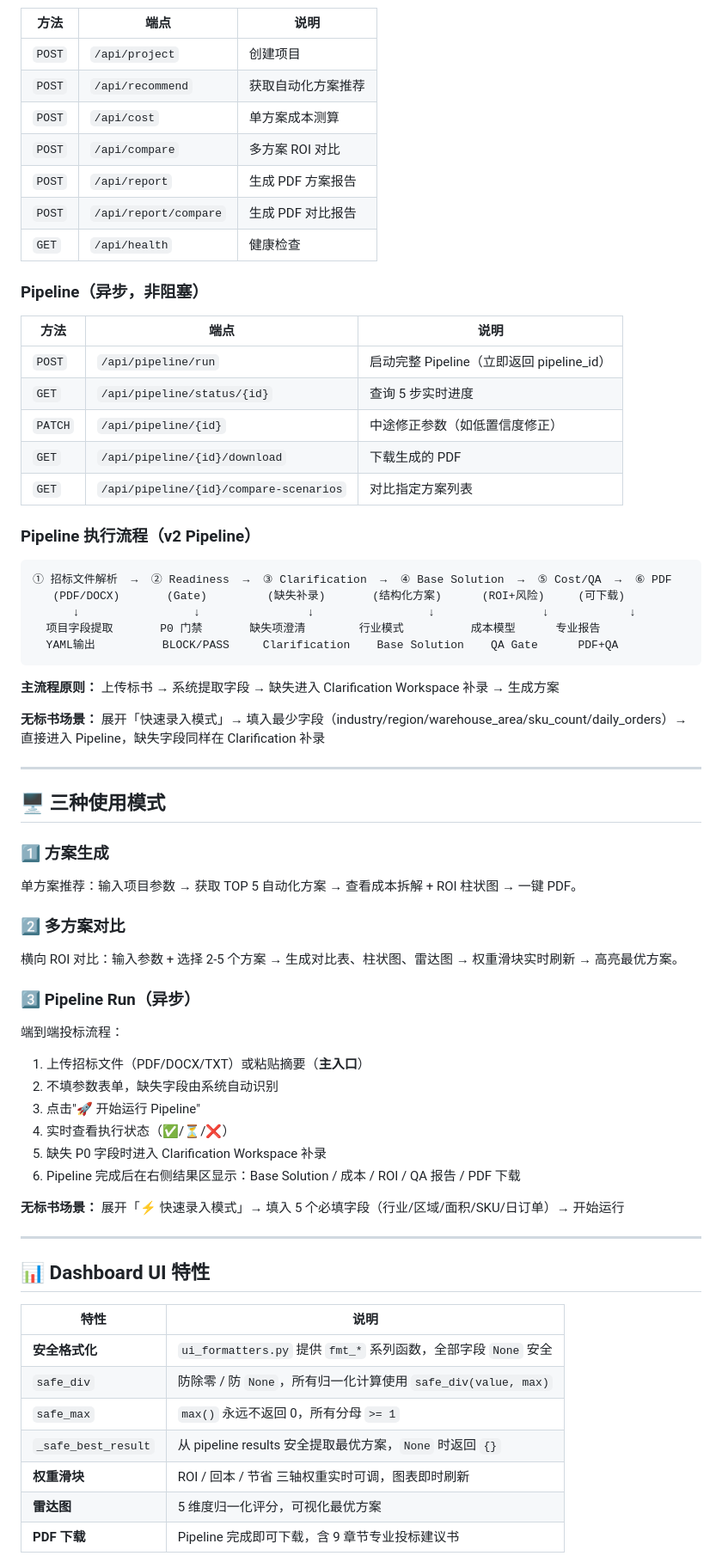
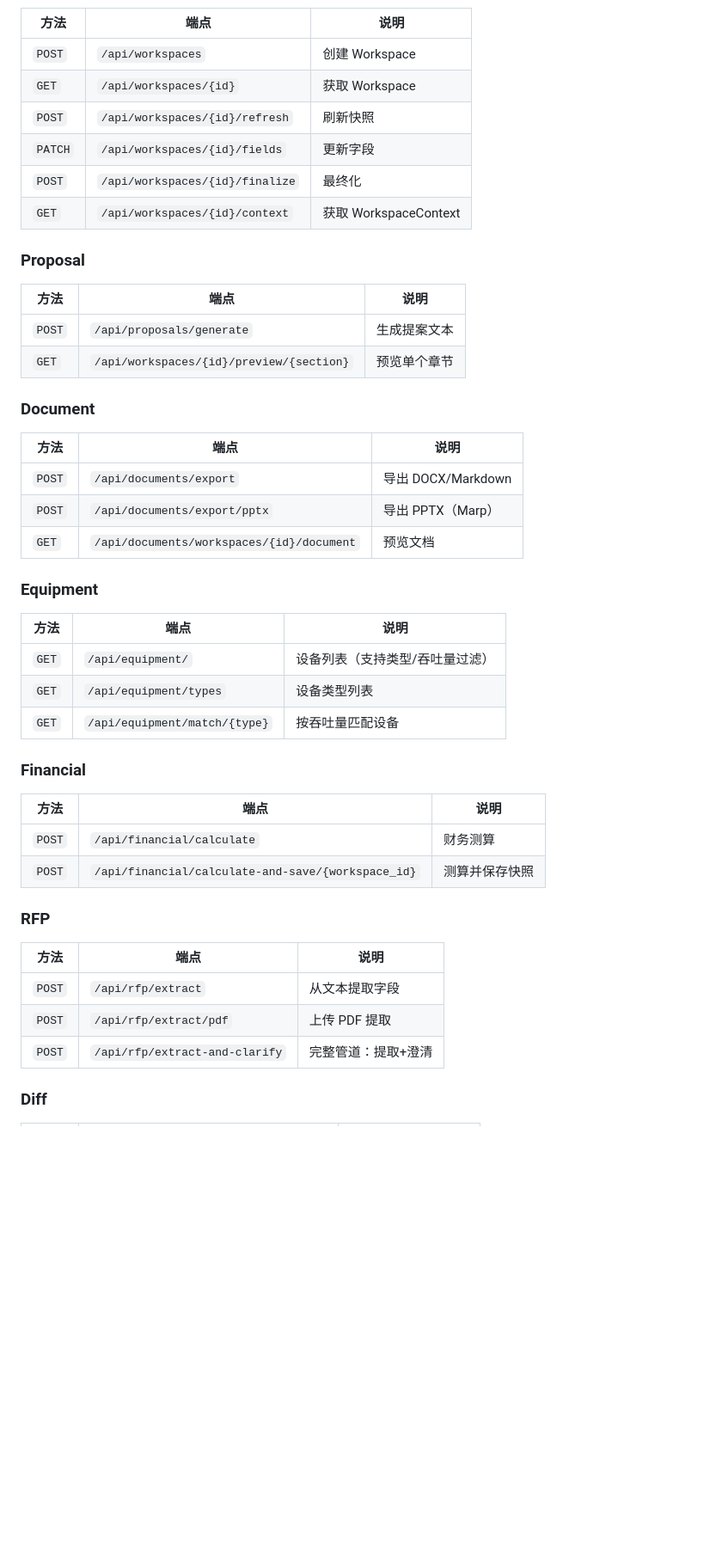
Before and after one commit to wangkemax/Logistics-Smart-Solution, a Markdown page: README.md, the part around one of its changes. Shown at 86% size. Rendered like a GitHub page; blank space fills up the shorter version.

````diff
--- a/README.md
+++ b/README.md
@@ -147,70 +138,50 @@ docker compose up --build
 
 | 方法 | 端点 | 说明 |
 |------|------|------|
-| `POST` | `/api/project` | 创建项目 |
-| `POST` | `/api/recommend` | 获取自动化方案推荐 |
-| `POST` | `/api/cost` | 单方案成本测算 |
-| `POST` | `/api/compare` | 多方案 ROI 对比 |
-| `POST` | `/api/report` | 生成 PDF 方案报告 |
-| `POST` | `/api/report/compare` | 生成 PDF 对比报告 |
-| `GET` | `/api/health` | 健康检查 |
+| `POST` | `/api/workspaces` | 创建 Workspace |
+| `GET` | `/api/workspaces/{id}` | 获取 Workspace |
+| `POST` | `/api/workspaces/{id}/refresh` | 刷新快照 |
+| `PATCH` | `/api/workspaces/{id}/fields` | 更新字段 |
+| `POST` | `/api/workspaces/{id}/finalize` | 最终化 |
+| `GET` | `/api/workspaces/{id}/context` | 获取 WorkspaceContext |
 
-### Pipeline（异步，非阻塞）
+### Proposal
 
 | 方法 | 端点 | 说明 |
 |------|------|------|
-| `POST` | `/api/pipeline/run` | 启动完整 Pipeline（立即返回 pipeline_id）|
-| `GET` | `/api/pipeline/status/{id}` | 查询 5 步实时进度 |
-| `PATCH` | `/api/pipeline/{id}` | 中途修正参数（如低置信度修正）|
-| `GET` | `/api/pipeline/{id}/download` | 下载生成的 PDF |
-| `GET` | `/api/pipeline/{id}/compare-scenarios` | 对比指定方案列表 |
+| `POST` | `/api/proposals/generate` | 生成提案文本 |
+| `GET` | `/api/workspaces/{id}/preview/{section}` | 预览单个章节 |
 
-### Pipeline 执行流程（v2 Pipeline）
+### Document
 
-```
-① 招标文件解析  →  ② Readiness  →  ③ Clarification  →  ④ Base Solution  →  ⑤ Cost/QA  →  ⑥ PDF
-   (PDF/DOCX)       (Gate)         (缺失补录)       (结构化方案)      (ROI+风险)     (可下载)
-      ↓                 ↓                ↓                 ↓                ↓            ↓
-  项目字段提取       P0 门禁       缺失项澄清        行业模式          成本模型      专业报告
-  YAML输出          BLOCK/PASS     Clarification    Base Solution    QA Gate      PDF+QA
-```
+| 方法 | 端点 | 说明 |
+|------|------|------|
+| `POST` | `/api/documents/export` | 导出 DOCX/Markdown |
+| `POST` | `/api/documents/export/pptx` | 导出 PPTX（Marp） |
+| `GET` | `/api/documents/workspaces/{id}/document` | 预览文档 |
 
-**主流程原则：** 上传标书 → 系统提取字段 → 缺失进入 Clarification Workspace 补录 → 生成方案
+### Equipment
 
-**无标书场景：** 展开「快速录入模式」→ 填入最少字段（industry/region/warehouse_area/sku_count/daily_orders）→ 直接进入 Pipeline，缺失字段同样在 Clarification 补录
+| 方法 | 端点 | 说明 |
+|------|------|------|
+| `GET` | `/api/equipment/` | 设备列表（支持类型/吞吐量过滤） |
+| `GET` | `/api/equipment/types` | 设备类型列表 |
+| `GET` | `/api/equipment/match/{type}` | 按吞吐量匹配设备 |
 
----
+### Financial
 
-## 🖥 三种使用模式
+| 方法 | 端点 | 说明 |
+|------|------|------|
+| `POST` | `/api/financial/calculate` | 财务测算 |
+| `POST` | `/api/financial/calculate-and-save/{workspace_id}` | 测算并保存快照 |
 
-### 1️⃣ 方案生成
-单方案推荐：输入项目参数 → 获取 TOP 5 自动化方案 → 查看成本拆解 + ROI 柱状图 → 一键 PDF。
+### RFP
 
-### 2️⃣ 多方案对比
-横向 ROI 对比：输入参数 + 选择 2-5 个方案 → 生成对比表、柱状图、雷达图 → 权重滑块实时刷新 → 高亮最优方案。
+| 方法 | 端点 | 说明 |
+|------|------|------|
+| `POST` | `/api/rfp/extract` | 从文本提取字段 |
+| `POST` | `/api/rfp/extract/pdf` | 上传 PDF 提取 |
+| `POST` | `/api/rfp/extract-and-clarify` | 完整管道：提取+澄清 |
 
-### 3️⃣ Pipeline Run（异步）
-端到端投标流程：
-1. 上传招标文件（PDF/DOCX/TXT）或粘贴摘要（**主入口**）
-2. 不填参数表单，缺失字段由系统自动识别
-3. 点击"🚀 开始运行 Pipeline"
-4. 实时查看执行状态（✅/⏳/❌）
-5. 缺失 P0 字段时进入 Clarification Workspace 补录
-6. Pipeline 完成后在右侧结果区显示：Base Solution / 成本 / ROI / QA 报告 / PDF 下载
+### Diff
 
-**无标书场景：** 展开「⚡ 快速录入模式」→ 填入 5 个必填字段（行业/区域/面积/SKU/日订单）→ 开始运行
-
----
-
-## 📊 Dashboard UI 特性
-
-| 特性 | 说明 |
-|------|------|
-| **安全格式化** | `ui_formatters.py` 提供 `fmt_*` 系列函数，全部字段 `None` 安全 |
-| `safe_div` | 防除零 / 防 `None`，所有归一化计算使用 `safe_div(value, max)` |
-| `safe_max` | `max()` 永远不返回 0，所有分母 `>= 1` |
-| `_safe_best_result` | 从 pipeline results 安全提取最优方案，`None` 时返回 `{}` |
-| **权重滑块** | ROI / 回本 / 节省 三轴权重实时可调，图表即时刷新 |
-| **雷达图** | 5 维度归一化评分，可视化最优方案 |
-| **PDF 下载** | Pipeline 完成即可下载，含 9 章节专业投标建议书 |
-
````
Also changed, not shown: other parts of README.md (+99 -143 lines).
